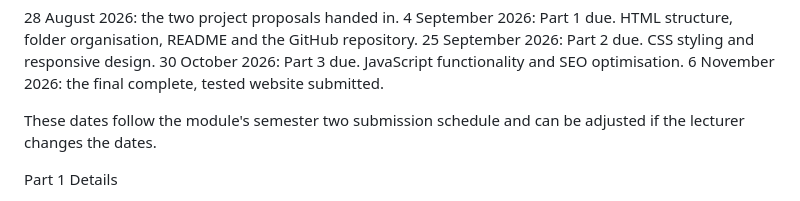
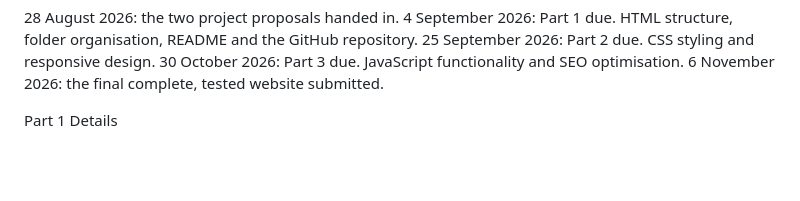
Before and after one commit to basimakhtar/WEDE5020-PoE, a Markdown page: README.md, the part around the change. Drawn GitHub-style; blank space fills up the shorter version.

Commit message:
Remove schedule disclaimer line from README

```diff
--- a/README.md
+++ b/README.md
@@ -58,8 +58,6 @@ Timeline and Milestones
 25 September 2026: Part 2 due. CSS styling and responsive design.
 30 October 2026: Part 3 due. JavaScript functionality and SEO optimisation.
 6 November 2026: the final complete, tested website submitted.
-
-These dates follow the module's semester two submission schedule and can be adjusted if the lecturer changes the dates.
 
 
 Part 1 Details
```
